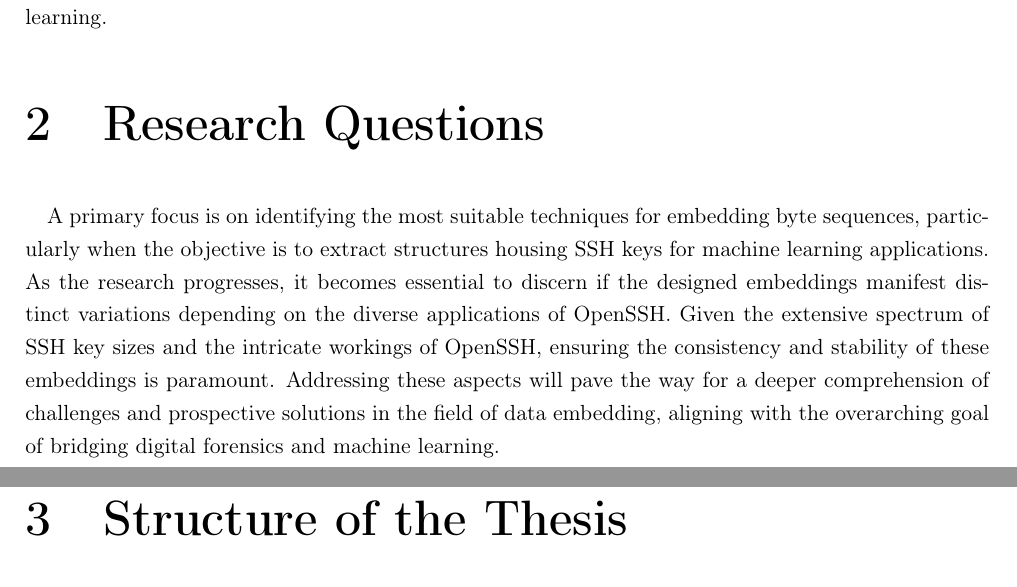
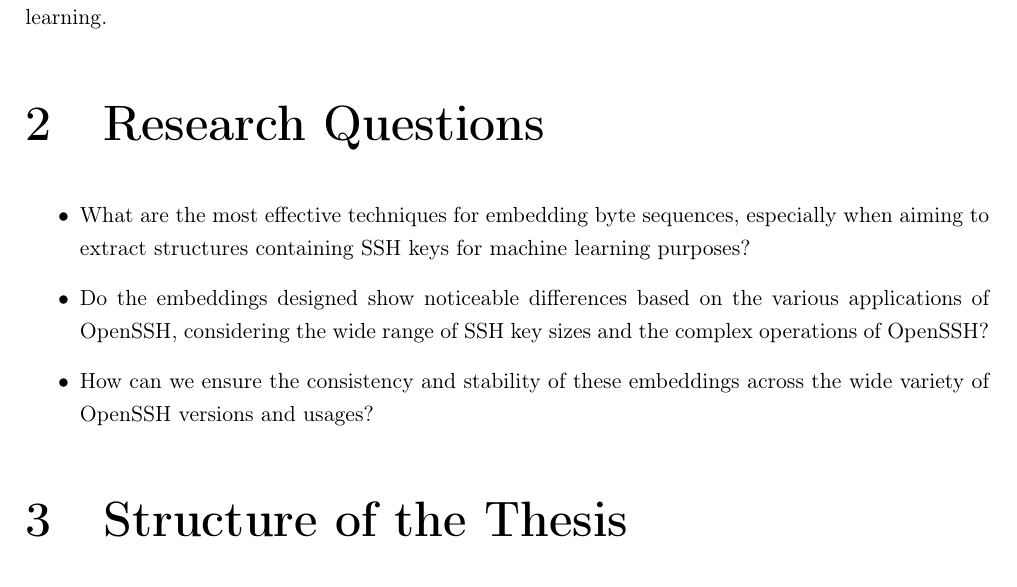
Before and after one commit to passau-masterarbeit-2023/masterarbeit-report-clement, a LaTeX thesis (document/cours_passau/masterarbeit_report/report/main.tex, which reads document/cours_passau/masterarbeit_report/report/tex/chapters/introduction.tex): two parts of pages 6 and 7 of 55 before the commit and part of page 6 of 53 after it, the two joined at a grey line, cut so that both start at the same text. Compiled offline with pdfLaTeX.

```diff
--- a/document/cours_passau/masterarbeit_report/report/tex/chapters/introduction.tex
+++ b/document/cours_passau/masterarbeit_report/report/tex/chapters/introduction.tex
@@ -24,7 +24,11 @@
 
 \chapter{Research Questions}
 
-\paragraph*{}A primary focus is on identifying the most suitable techniques for embedding byte sequences, particularly when the objective is to extract structures housing SSH keys for machine learning applications. As the research progresses, it becomes essential to discern if the designed embeddings manifest distinct variations depending on the diverse applications of OpenSSH. Given the extensive spectrum of SSH key sizes and the intricate workings of OpenSSH, ensuring the consistency and stability of these embeddings is paramount. Addressing these aspects will pave the way for a deeper comprehension of challenges and prospective solutions in the field of data embedding, aligning with the overarching goal of bridging digital forensics and machine learning.
+\begin{itemize}
+    \item What are the most effective techniques for embedding byte sequences, especially when aiming to extract structures containing SSH keys for machine learning purposes?
+    \item Do the embeddings designed show noticeable differences based on the various applications of OpenSSH, considering the wide range of SSH key sizes and the complex operations of OpenSSH?
+    \item How can we ensure the consistency and stability of these embeddings across the wide variety of OpenSSH versions and usages?
+\end{itemize}
 
 \chapter{Structure of the Thesis}
 
```
